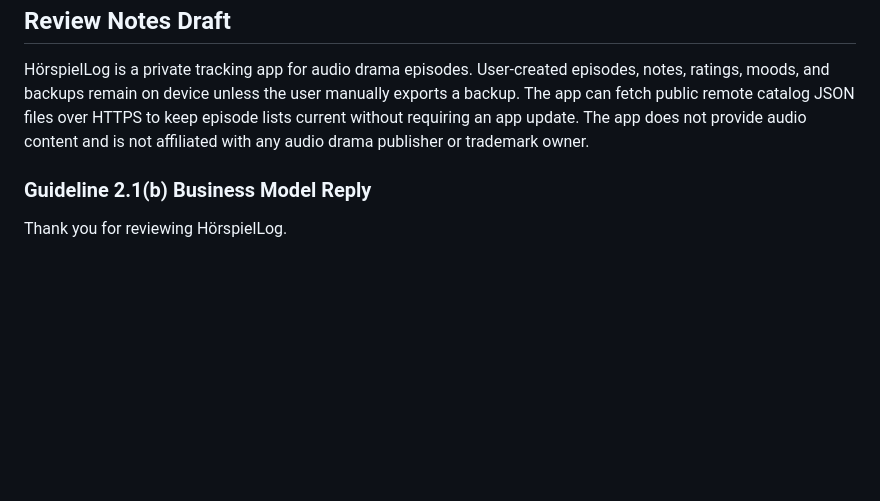
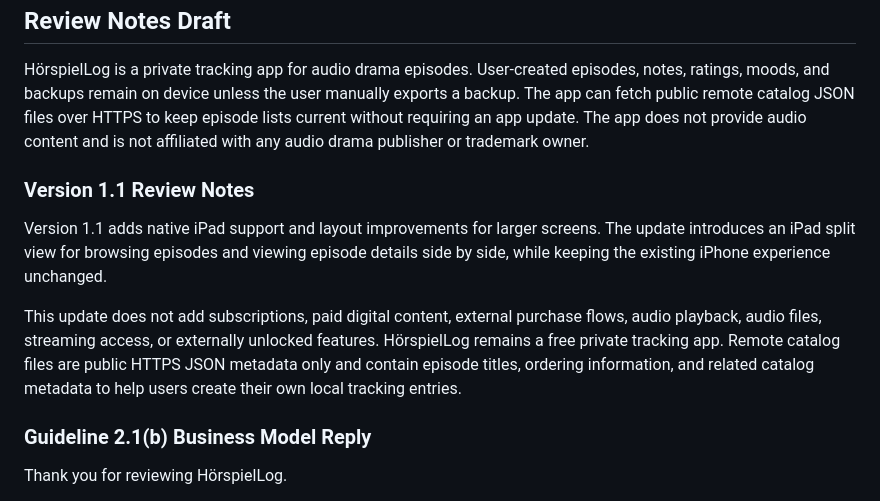
Before and after one commit to Digi951/EpisodeTracker, a Markdown page: docs/app-store-notes.md, the part around the change. GitHub-like rendering; blank space fills up the shorter version.

Commit message:
Add review notes for version 1.1

```diff
--- a/docs/app-store-notes.md
+++ b/docs/app-store-notes.md
@@ -80,6 +80,12 @@ Initial focus:
 
 HörspielLog is a private tracking app for audio drama episodes. User-created episodes, notes, ratings, moods, and backups remain on device unless the user manually exports a backup. The app can fetch public remote catalog JSON files over HTTPS to keep episode lists current without requiring an app update. The app does not provide audio content and is not affiliated with any audio drama publisher or trademark owner.
 
+### Version 1.1 Review Notes
+
+Version 1.1 adds native iPad support and layout improvements for larger screens. The update introduces an iPad split view for browsing episodes and viewing episode details side by side, while keeping the existing iPhone experience unchanged.
+
+This update does not add subscriptions, paid digital content, external purchase flows, audio playback, audio files, streaming access, or externally unlocked features. HörspielLog remains a free private tracking app. Remote catalog files are public HTTPS JSON metadata only and contain episode titles, ordering information, and related catalog metadata to help users create their own local tracking entries.
+
 ### Guideline 2.1(b) Business Model Reply
 
 Thank you for reviewing HörspielLog.
```
